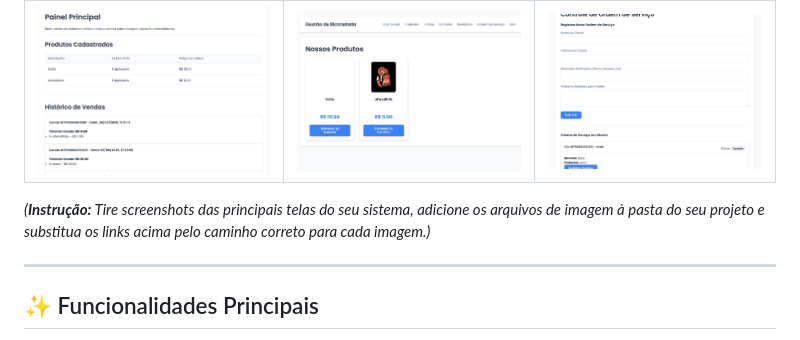
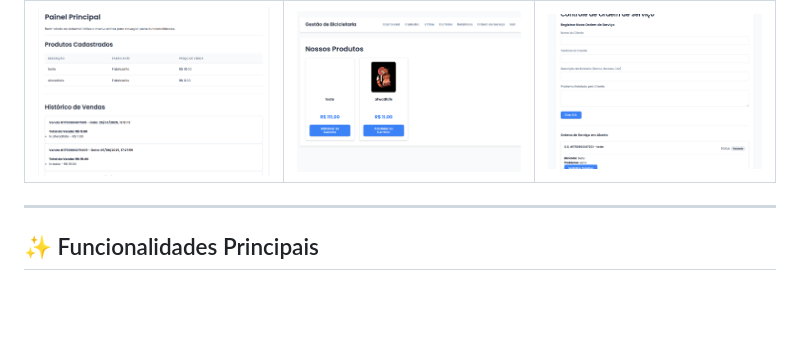
Before and after one commit to Vtormacs/Sistema-de-Gest-o-para-Bicicletaria, a Markdown page: README.md, the part around the change. GitHub-like rendering; blank space fills up the shorter version.

```diff
--- a/README.md
+++ b/README.md
@@ -12,8 +12,6 @@ Aplicação web front-end completa desenvolvida como projeto acadêmico, simulan
 | Dashboard Principal | Vitrine de Produtos | Ordem de Serviço |
 | :---: | :---: | :---: |
 | ![Dashboard](img/image.png) | ![Vitrine](img/imagecopy.png) | ![Ordem de Serviço](img/imagecopy2.png) |
-
-*(**Instrução:** Tire screenshots das principais telas do seu sistema, adicione os arquivos de imagem à pasta do seu projeto e substitua os links acima pelo caminho correto para cada imagem.)*
 
 ---
 
```
